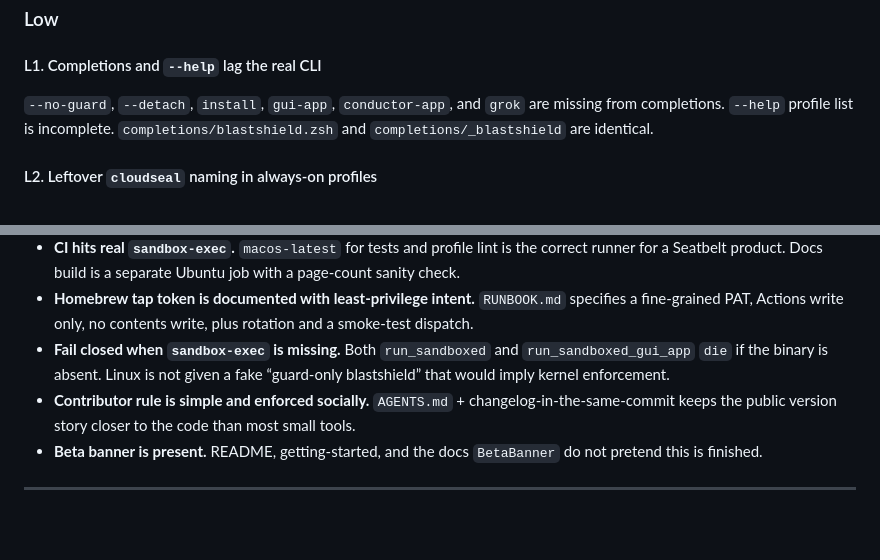
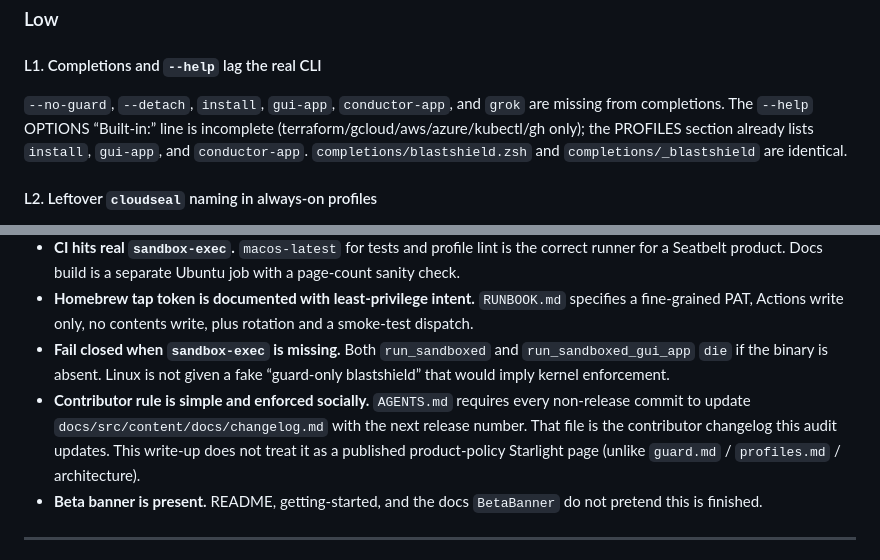
Before and after one commit to cdrxyz/blastshield, a Markdown page: docs/audits/2026-08-21-full-audit.md, 2 parts joined by grey strips. Rendered like a GitHub page; blank space fills up the shorter version.

```diff
--- a/docs/audits/2026-08-21-full-audit.md
+++ b/docs/audits/2026-08-21-full-audit.md
@@ -323,7 +323,7 @@ No test asserts a missing `-p` is fatal. `--help` does not mention the skip beha
 
 #### L1. Completions and `--help` lag the real CLI
 
-`--no-guard`, `--detach`, `install`, `gui-app`, `conductor-app`, and `grok` are missing from completions. `--help` profile list is incomplete. `completions/blastshield.zsh` and `completions/_blastshield` are identical.
+`--no-guard`, `--detach`, `install`, `gui-app`, `conductor-app`, and `grok` are missing from completions. The `--help` OPTIONS “Built-in:” line is incomplete (terraform/gcloud/aws/azure/kubectl/gh only); the PROFILES section already lists `install`, `gui-app`, and `conductor-app`. `completions/blastshield.zsh` and `completions/_blastshield` are identical.
 
 #### L2. Leftover `cloudseal` naming in always-on profiles
 
@@ -377,7 +377,7 @@ The same `open *.app` block appears in `main` and `detect_cloud_clis`. One shoul
 - **CI hits real `sandbox-exec`.** `macos-latest` for tests and profile lint is the correct runner for a Seatbelt product. Docs build is a separate Ubuntu job with a page-count sanity check.
 - **Homebrew tap token is documented with least-privilege intent.** `RUNBOOK.md` specifies a fine-grained PAT, Actions write only, no contents write, plus rotation and a smoke-test dispatch.
 - **Fail closed when `sandbox-exec` is missing.** Both `run_sandboxed` and `run_sandboxed_gui_app` `die` if the binary is absent. Linux is not given a fake “guard-only blastshield” that would imply kernel enforcement.
-- **Contributor rule is simple and enforced socially.** `AGENTS.md` + changelog-in-the-same-commit keeps the public version story closer to the code than most small tools.
+- **Contributor rule is simple and enforced socially.** `AGENTS.md` requires every non-release commit to update `docs/src/content/docs/changelog.md` with the next release number. That file is the contributor changelog this audit updates. This write-up does not treat it as a published product-policy Starlight page (unlike `guard.md` / `profiles.md` / architecture).
 - **Beta banner is present.** README, getting-started, and the docs `BetaBanner` do not pretend this is finished.
 
 ---
```
Also changed, not shown: other parts of docs/audits/2026-08-21-full-audit.md (+3 -3 lines), 1 other file.
